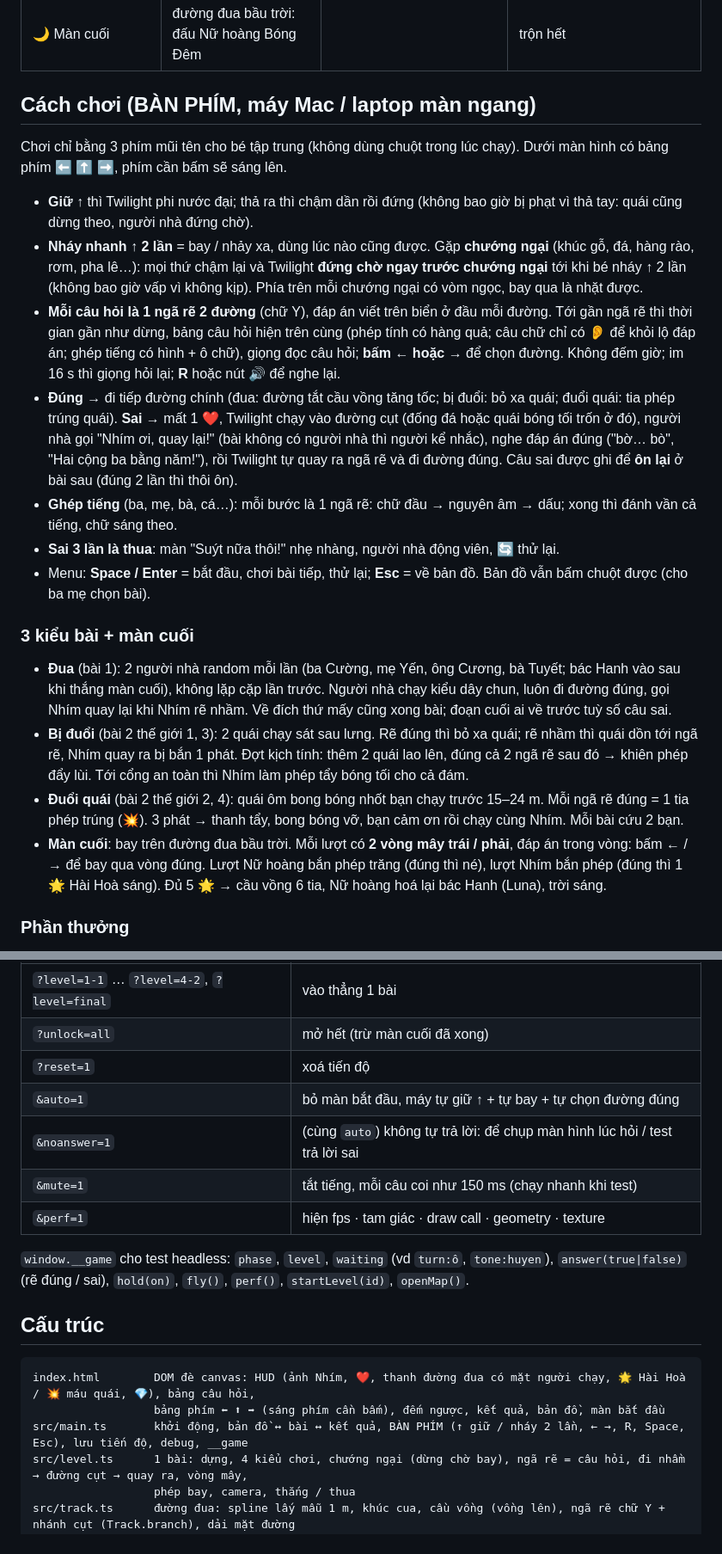
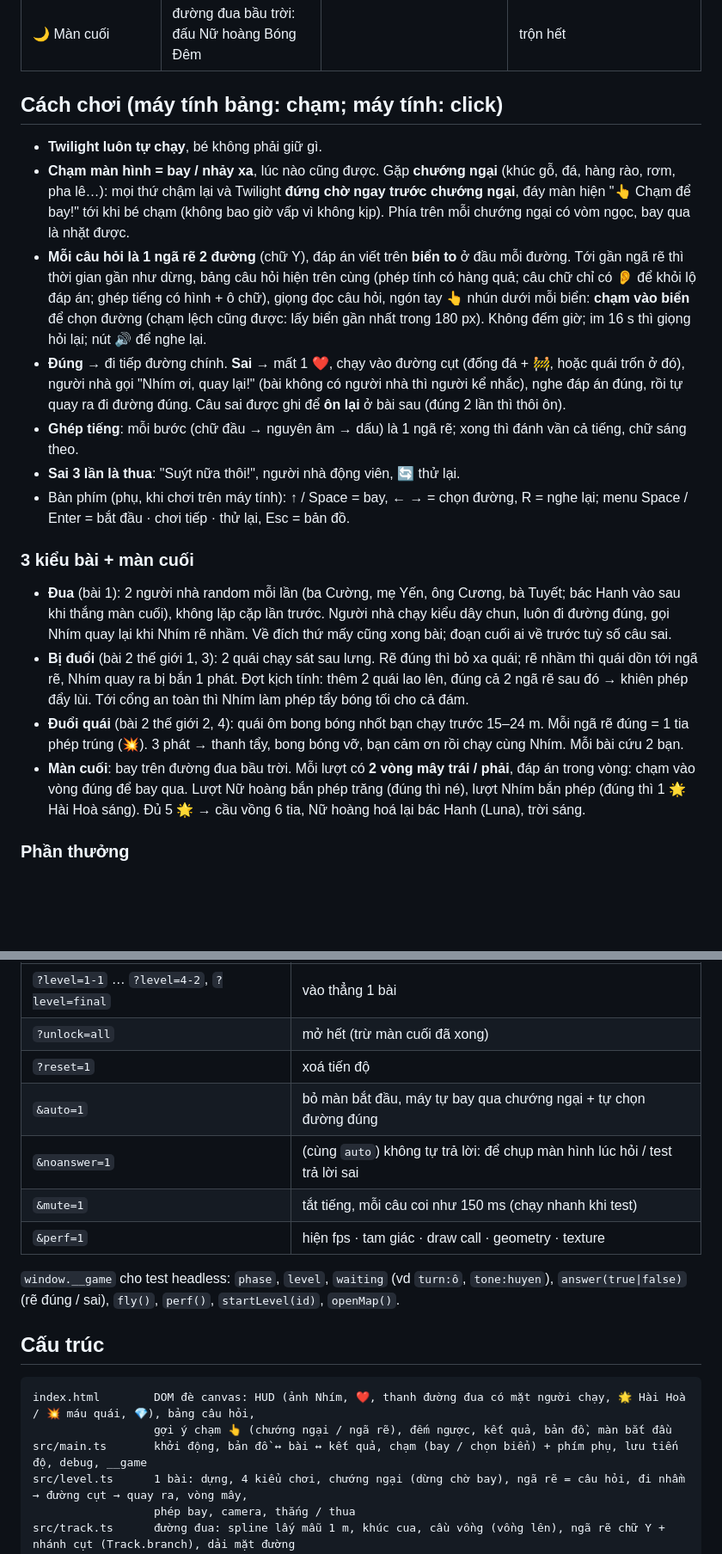
Before and after one commit to buiduccuong30051989/game-pony-race, a Markdown page: README.md, 2 parts joined by grey strips. Shown at 86% size. Rendered like a GitHub page; blank space fills up the shorter version.

````diff
--- a/README.md
+++ b/README.md
@@ -16,26 +16,23 @@ Chọn thế giới nào cũng được ngay từ đầu. Trong 1 thế giới,
 | 4. Canterlot (lâu đài) | 5 ngã rẽ | **đuổi** pháp sư, phù thuỷ → cứu Cadance, Cầu Vồng | cả 29 chữ, mọi loại |
 | 🌙 Màn cuối | đường đua bầu trời: đấu Nữ hoàng Bóng Đêm | | trộn hết |
 
-## Cách chơi (BÀN PHÍM, máy Mac / laptop màn ngang)
+## Cách chơi (máy tính bảng: chạm; máy tính: click)
 
-Chơi chỉ bằng 3 phím mũi tên cho bé tập trung (không dùng chuột trong lúc chạy). Dưới màn hình có bảng phím ⬅ ⬆ ➡, phím cần
-bấm sẽ sáng lên.
-
-- **Giữ ↑** thì Twilight phi nước đại; thả ra thì chậm dần rồi đứng (không bao giờ bị phạt vì thả tay: quái cũng dừng theo,
-  người nhà đứng chờ).
-- **Nháy nhanh ↑ 2 lần** = bay / nhảy xa, dùng lúc nào cũng được. Gặp **chướng ngại** (khúc gỗ, đá, hàng rào, rơm, pha lê…):
-  mọi thứ chậm lại và Twilight **đứng chờ ngay trước chướng ngại** tới khi bé nháy ↑ 2 lần (không bao giờ vấp vì không kịp).
-  Phía trên mỗi chướng ngại có vòm ngọc, bay qua là nhặt được.
-- **Mỗi câu hỏi là 1 ngã rẽ 2 đường** (chữ Y), đáp án viết trên biển ở đầu mỗi đường. Tới gần ngã rẽ thì thời gian gần như dừng,
-  bảng câu hỏi hiện trên cùng (phép tính có hàng quả; câu chữ chỉ có 👂 để khỏi lộ đáp án; ghép tiếng có hình + ô chữ), giọng đọc
-  câu hỏi; **bấm ← hoặc →** để chọn đường. Không đếm giờ; im 16 s thì giọng hỏi lại; **R** hoặc nút 🔊 để nghe lại.
-- **Đúng** → đi tiếp đường chính (đua: đường tắt cầu vồng tăng tốc; bị đuổi: bỏ xa quái; đuổi quái: tia phép trúng quái).
-  **Sai** → mất 1 ❤️, Twilight chạy vào đường cụt (đống đá hoặc quái bóng tối trốn ở đó), người nhà gọi "Nhím ơi, quay lại!"
-  (bài không có người nhà thì người kể nhắc), nghe đáp án đúng ("bờ… bò", "Hai cộng ba bằng năm!"), rồi Twilight tự quay ra
-  ngã rẽ và đi đường đúng. Câu sai được ghi để **ôn lại** ở bài sau (đúng 2 lần thì thôi ôn).
-- **Ghép tiếng** (ba, mẹ, bà, cá…): mỗi bước là 1 ngã rẽ: chữ đầu → nguyên âm → dấu; xong thì đánh vần cả tiếng, chữ sáng theo.
-- **Sai 3 lần là thua**: màn "Suýt nữa thôi!" nhẹ nhàng, người nhà động viên, 🔄 thử lại.
-- Menu: **Space / Enter** = bắt đầu, chơi bài tiếp, thử lại; **Esc** = về bản đồ. Bản đồ vẫn bấm chuột được (cho ba mẹ chọn bài).
+- **Twilight luôn tự chạy**, bé không phải giữ gì.
+- **Chạm màn hình = bay / nhảy xa**, lúc nào cũng được. Gặp **chướng ngại** (khúc gỗ, đá, hàng rào, rơm, pha lê…): mọi thứ chậm
+  lại và Twilight **đứng chờ ngay trước chướng ngại**, đáy màn hiện "👆 Chạm để bay!" tới khi bé chạm (không bao giờ vấp vì
+  không kịp). Phía trên mỗi chướng ngại có vòm ngọc, bay qua là nhặt được.
+- **Mỗi câu hỏi là 1 ngã rẽ 2 đường** (chữ Y), đáp án viết trên **biển to** ở đầu mỗi đường. Tới gần ngã rẽ thì thời gian gần
+  như dừng, bảng câu hỏi hiện trên cùng (phép tính có hàng quả; câu chữ chỉ có 👂 để khỏi lộ đáp án; ghép tiếng có hình + ô chữ),
+  giọng đọc câu hỏi, ngón tay 👆 nhún dưới mỗi biển: **chạm vào biển** để chọn đường (chạm lệch cũng được: lấy biển gần nhất
+  trong 180 px). Không đếm giờ; im 16 s thì giọng hỏi lại; nút 🔊 để nghe lại.
+- **Đúng** → đi tiếp đường chính. **Sai** → mất 1 ❤️, chạy vào đường cụt (đống đá + 🚧, hoặc quái trốn ở đó), người nhà gọi
+  "Nhím ơi, quay lại!" (bài không có người nhà thì người kể nhắc), nghe đáp án đúng, rồi tự quay ra đi đường đúng. Câu sai được
+  ghi để **ôn lại** ở bài sau (đúng 2 lần thì thôi ôn).
+- **Ghép tiếng**: mỗi bước (chữ đầu → nguyên âm → dấu) là 1 ngã rẽ; xong thì đánh vần cả tiếng, chữ sáng theo.
+- **Sai 3 lần là thua**: "Suýt nữa thôi!", người nhà động viên, 🔄 thử lại.
+- Bàn phím (phụ, khi chơi trên máy tính): ↑ / Space = bay, ← → = chọn đường, R = nghe lại; menu Space / Enter = bắt đầu · chơi
+  tiếp · thử lại, Esc = bản đồ.
 
 ### 3 kiểu bài + màn cuối
 
@@ -47,8 +44,7 @@ bấm sẽ sáng lên.
   Nhím làm phép tẩy bóng tối cho cả đám.
 - **Đuổi quái** (bài 2 thế giới 2, 4): quái ôm bong bóng nhốt bạn chạy trước 15–24 m. Mỗi ngã rẽ đúng = 1 tia phép trúng (💥).
   3 phát → thanh tẩy, bong bóng vỡ, bạn cảm ơn rồi chạy cùng Nhím. Mỗi bài cứu 2 bạn.
-- **Màn cuối**: bay trên đường đua bầu trời. Mỗi lượt có **2 vòng mây trái / phải**, đáp án trong vòng: bấm ← / → để bay qua vòng
-  đúng. Lượt Nữ hoàng bắn phép trăng (đúng thì né), lượt Nhím bắn phép (đúng thì 1 🌟 Hài Hoà sáng). Đủ 5 🌟 → cầu vồng 6 tia,
+- **Màn cuối**: bay trên đường đua bầu trời. Mỗi lượt có **2 vòng mây trái / phải**, đáp án trong vòng: chạm vào vòng đúng để bay qua. Lượt Nữ hoàng bắn phép trăng (đúng thì né), lượt Nhím bắn phép (đúng thì 1 🌟 Hài Hoà sáng). Đủ 5 🌟 → cầu vồng 6 tia,
   Nữ hoàng hoá lại bác Hanh (Luna), trời sáng.
 
 ### Phần thưởng
@@ -67,20 +63,20 @@ Có tham số debug thì KHÔNG ghi đè tiến độ thật (`localStorage` `nh
 | `?level=1-1` … `?level=4-2`, `?level=final` | vào thẳng 1 bài |
 | `?unlock=all` | mở hết (trừ màn cuối đã xong) |
 | `?reset=1` | xoá tiến độ |
-| `&auto=1` | bỏ màn bắt đầu, máy tự giữ ↑ + tự bay + tự chọn đường đúng |
+| `&auto=1` | bỏ màn bắt đầu, máy tự bay qua chướng ngại + tự chọn đường đúng |
 | `&noanswer=1` | (cùng `auto`) không tự trả lời: để chụp màn hình lúc hỏi / test trả lời sai |
 | `&mute=1` | tắt tiếng, mỗi câu coi như 150 ms (chạy nhanh khi test) |
 | `&perf=1` | hiện fps · tam giác · draw call · geometry · texture |
 
-`window.__game` cho test headless: `phase`, `level`, `waiting` (vd `turn:ô`, `tone:huyen`), `answer(true|false)` (rẽ đúng / sai), `hold(on)`,
+`window.__game` cho test headless: `phase`, `level`, `waiting` (vd `turn:ô`, `tone:huyen`), `answer(true|false)` (rẽ đúng / sai),
 `fly()`, `perf()`, `startLevel(id)`, `openMap()`.
 
 ## Cấu trúc
 
 ```
 index.html        DOM đè canvas: HUD (ảnh Nhím, ❤️, thanh đường đua có mặt người chạy, 🌟 Hài Hoà / 💥 máu quái, 💎), bảng câu hỏi,
-                  bảng phím ⬅ ⬆ ➡ (sáng phím cần bấm), đếm ngược, kết quả, bản đồ, màn bắt đầu
-src/main.ts       khởi động, bản đồ ↔ bài ↔ kết quả, BÀN PHÍM (↑ giữ / nháy 2 lần, ← →, R, Space, Esc), lưu tiến độ, debug, __game
+                  gợi ý chạm 👆 (chướng ngại / ngã rẽ), đếm ngược, kết quả, bản đồ, màn bắt đầu
+src/main.ts       khởi động, bản đồ ↔ bài ↔ kết quả, chạm (bay / chọn biển) + phím phụ, lưu tiến độ, debug, __game
 src/level.ts      1 bài: dựng, 4 kiểu chơi, chướng ngại (dừng chờ bay), ngã rẽ = câu hỏi, đi nhầm → đường cụt → quay ra, vòng mây,
                   phép bay, camera, thắng / thua
 src/track.ts      đường đua: spline lấy mẫu 1 m, khúc cua, cầu vồng (vồng lên), ngã rẽ chữ Y + nhánh cụt (Track.branch), dải mặt đường
````
Also changed, not shown: other parts of README.md (+5 -6 lines), PLAN.md (+6 -0 lines), RUN.md (+10 -9 lines).
